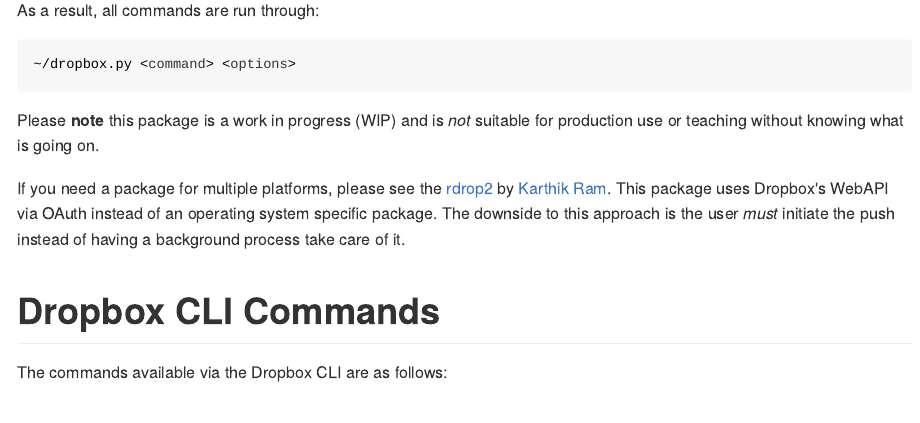
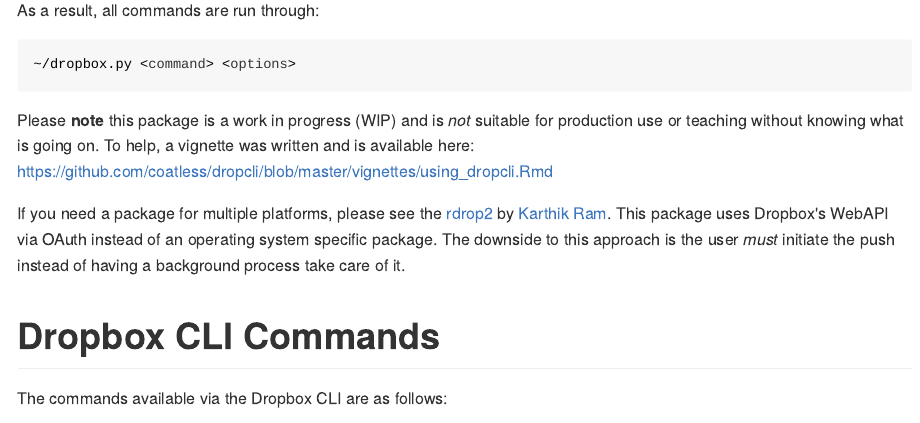
Before and after one commit to coatless-rpkg/dropcli, an R Markdown document (README.Rmd): the page in a window 1100 px wide, from 220 px down. The pictures show the output file README.md that the author committed with the source, drawn offline in the style of GitHub; badge pictures from the web are left out.

Commit message:
vignette fix and readme note about it.

````diff
--- a/README.Rmd
+++ b/README.Rmd
@@ -28,7 +28,8 @@
 ```
 
 Please **note** this package is a work in progress (WIP) and is *not* suitable
-for production use or teaching without knowing what is going on.
+for production use or teaching without knowing what is going on. To help,
+a vignette was written and is available here: <https://github.com/coatless/dropcli/blob/master/vignettes/using_dropcli.Rmd>
 
 If you need a package for multiple platforms, please see the [rdrop2](https://github.com/karthik/rdrop2) by [Karthik Ram](https://github.com/karthik/). This package uses Dropbox's WebAPI via OAuth
 instead of an operating system specific package. The downside to this approach
````
Also changed, not shown: README.md, vignettes/using_dropcli.Rmd (renamed from vignettes/dropcli use.Rmd).
